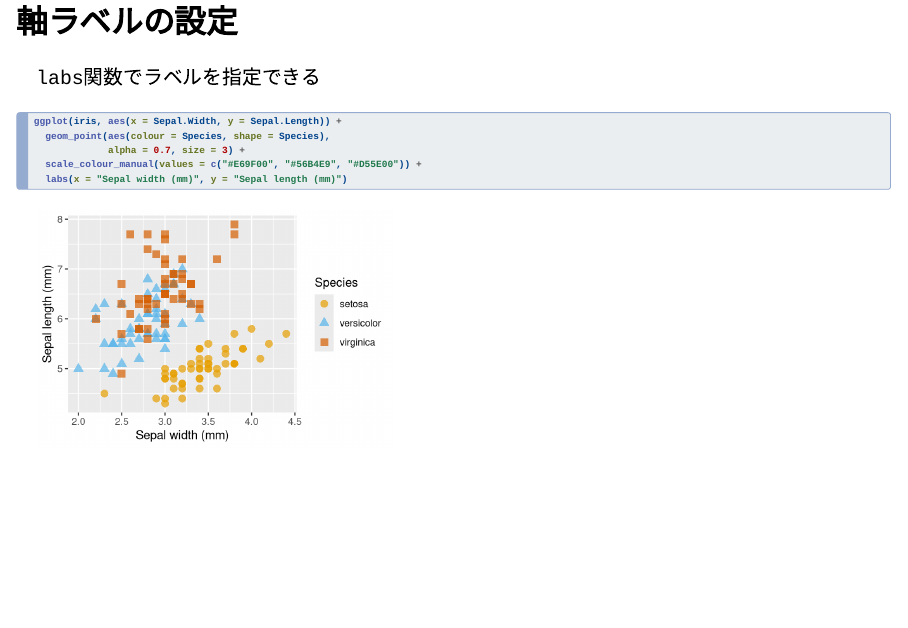
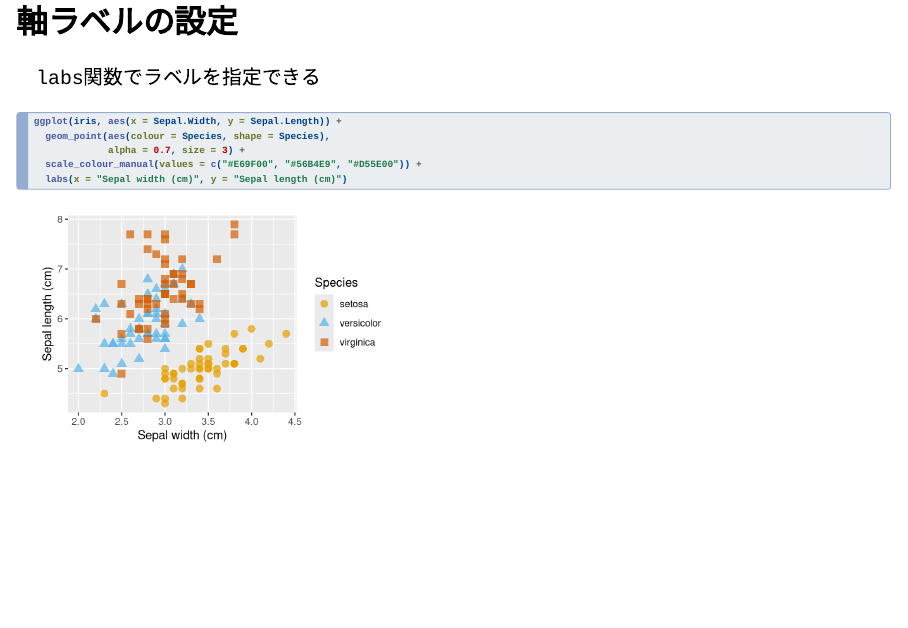
Before and after one commit to ito4303/KanazawaR001, a Quarto document (ggplot2.qmd): page 19 of 28. Rendered offline with R 4.5, knitr and Pandoc in place of Quarto, with nearby package versions; drawn as Slidy slides in place of the format the file asks for.

Commit message:
fix unit error

````diff
--- a/ggplot2.qmd
+++ b/ggplot2.qmd
@@ -201,7 +201,7 @@ ggplot(iris, aes(x = Sepal.Width, y = Sepal.Length)) +
   geom_point(aes(colour = Species, shape = Species),
              alpha = 0.7, size = 3) +
   scale_colour_manual(values = c("#E69F00", "#56B4E9", "#D55E00")) +
-  labs(x = "Sepal width (mm)", y = "Sepal length (mm)")
+  labs(x = "Sepal width (cm)", y = "Sepal length (cm)")
 ```
 
 ## グラフをオブジェクトに代入
````
